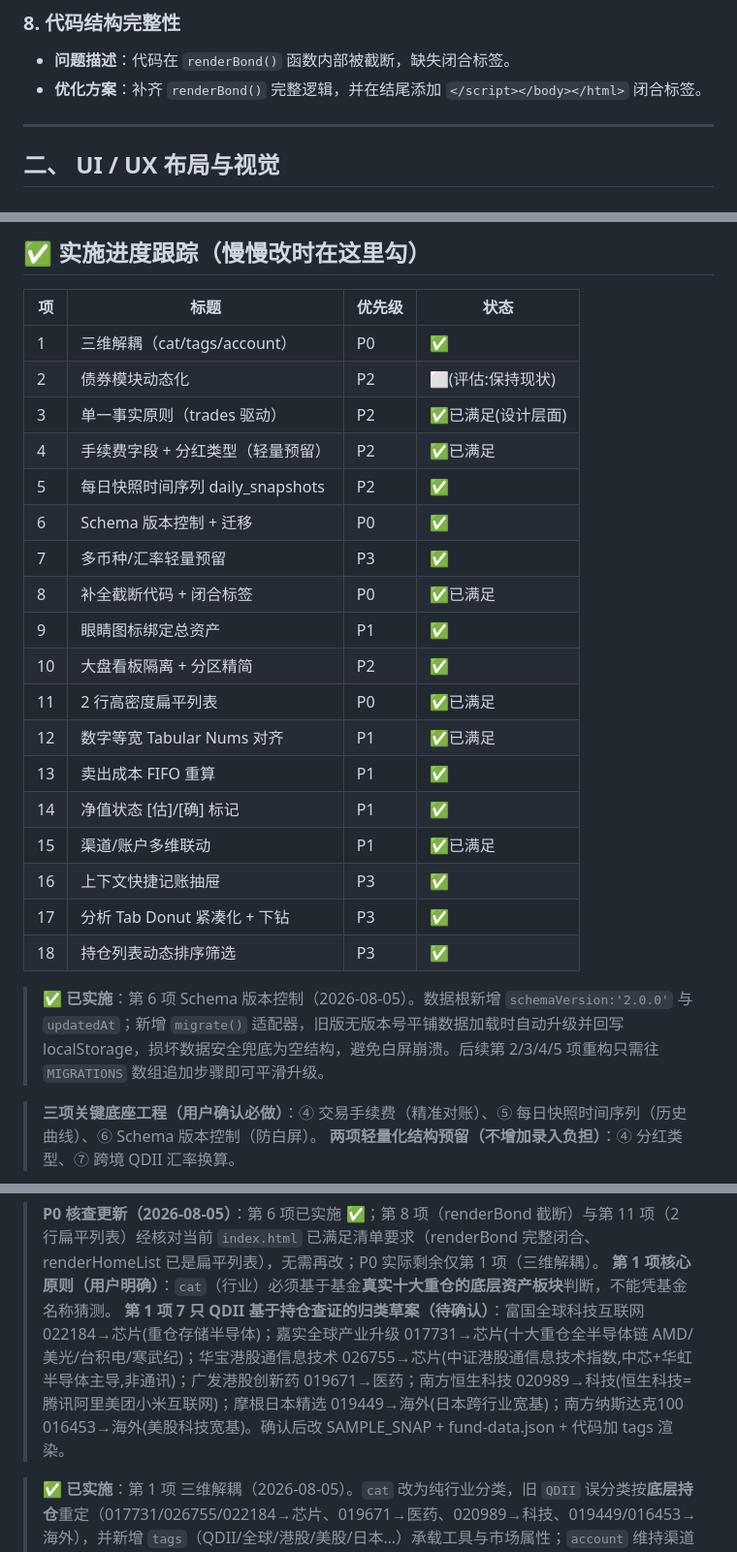
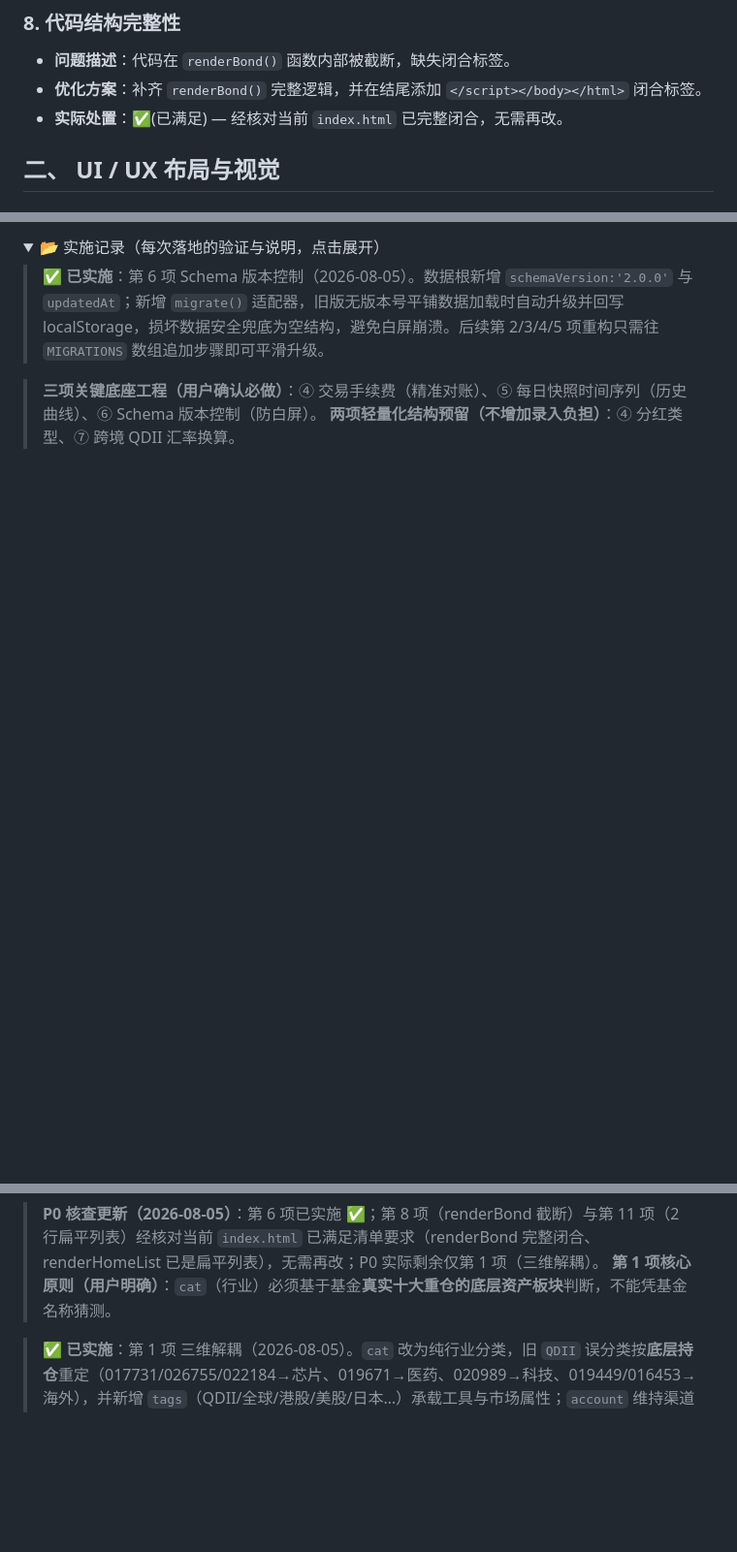
Before and after one commit to qiuhan-star/fund-tracker, a Markdown page: RECONSTRUCT_PLAN.md, 3 parts joined by grey strips. Shown at 97% size. GitHub-like rendering; folded sections open; blank space fills up the shorter version.

```diff
--- a/RECONSTRUCT_PLAN.md
+++ b/RECONSTRUCT_PLAN.md
@@ -92,8 +132,7 @@ function getBondFunds() {
 
 * **问题描述**：代码在 `renderBond()` 函数内部被截断，缺失闭合标签。
 * **优化方案**：补齐 `renderBond()` 完整逻辑，并在结尾添加 `</script></body></html>` 闭合标签。
-
----
+* **实际处置**：✅(已满足) — 经核对当前 `index.html` 已完整闭合，无需再改。
 
 ## 二、 UI / UX 布局与视觉
 
@@ -205,26 +239,6 @@ function getBondFunds() {
 
-## ✅ 实施进度跟踪（慢慢改时在这里勾）
-
-| 项 | 标题 | 优先级 | 状态 |
-| --- | --- | --- | --- |
-| 1 | 三维解耦（cat/tags/account） | P0 | ✅ |
-| 2 | 债券模块动态化 | P2 | ⬜(评估:保持现状) |
-| 3 | 单一事实原则（trades 驱动） | P2 | ✅已满足(设计层面) |
-| 4 | 手续费字段 + 分红类型（轻量预留） | P2 | ✅已满足 |
-| 5 | 每日快照时间序列 daily_snapshots | P2 | ✅ |
-| 6 | Schema 版本控制 + 迁移 | P0 | ✅ |
-| 7 | 多币种/汇率轻量预留 | P3 | ✅ |
-| 8 | 补全截断代码 + 闭合标签 | P0 | ✅已满足 |
-| 9 | 眼睛图标绑定总资产 | P1 | ✅ |
-| 10 | 大盘看板隔离 + 分区精简 | P2 | ✅ |
-| 11 | 2 行高密度扁平列表 | P0 | ✅已满足 |
-| 12 | 数字等宽 Tabular Nums 对齐 | P1 | ✅已满足 |
-| 13 | 卖出成本 FIFO 重算 | P1 | ✅ |
-| 14 | 净值状态 [估]/[确] 标记 | P1 | ✅ |
-| 15 | 渠道/账户多维联动 | P1 | ✅已满足 |
-| 16 | 上下文快捷记账抽屉 | P3 | ✅ |
-| 17 | 分析 Tab Donut 紧凑化 + 下钻 | P3 | ✅ |
-| 18 | 持仓列表动态排序筛选 | P3 | ✅ |
+<details>
+<summary>📂 实施记录（每次落地的验证与说明，点击展开）</summary>
 
 > ✅ **已实施**：第 6 项 Schema 版本控制（2026-08-05）。数据根新增 `schemaVersion:'2.0.0'` 与 `updatedAt`；新增 `migrate()` 适配器，旧版无版本号平铺数据加载时自动升级并回写 localStorage，损坏数据安全兜底为空结构，避免白屏崩溃。后续第 2/3/4/5 项重构只需往 `MIGRATIONS` 数组追加步骤即可平滑升级。
 
@@ -233,7 +247,6 @@ function getBondFunds() {
 
 > **P0 核查更新（2026-08-05）**：第 6 项已实施 ✅；第 8 项（renderBond 截断）与第 11 项（2 行扁平列表）经核对当前 `index.html` 已满足清单要求（renderBond 完整闭合、renderHomeList 已是扁平列表），无需再改；P0 实际剩余仅第 1 项（三维解耦）。
 > **第 1 项核心原则（用户明确）**：`cat`（行业）必须基于基金**真实十大重仓的底层资产板块**判断，不能凭基金名称猜测。
-> **第 1 项 7 只 QDII 基于持仓查证的归类草案（待确认）**：富国全球科技互联网 022184→芯片(重仓存储半导体)；嘉实全球产业升级 017731→芯片(十大重仓全半导体链 AMD/美光/台积电/寒武纪)；华宝港股通信息技术 026755→芯片(中证港股通信息技术指数,中芯+华虹半导体主导,非通讯)；广发港股创新药 019671→医药；南方恒生科技 020989→科技(恒生科技=腾讯阿里美团小米互联网)；摩根日本精选 019449→海外(日本跨行业宽基)；南方纳斯达克100 016453→海外(美股科技宽基)。确认后改 SAMPLE_SNAP + fund-data.json + 代码加 tags 渲染。
 
 > ✅ **已实施**：第 1 项 三维解耦（2026-08-05）。`cat` 改为纯行业分类，旧 `QDII` 误分类按**底层持仓**重定（017731/026755/022184→芯片、019671→医药、020989→科技、019449/016453→海外），并新增 `tags`（QDII/全球/港股/美股/日本…）承载工具与市场属性；`account` 维持渠道维度。改动点：① SAMPLE_SNAP 7 只 QDII + `fund-data.json` 真实数据同步重分类并加 `tags`；② CSS 新增 `.tag-海外`/`.tag-attr`，首页列表与详情页渲染 `tags`；③ `compute()` 把 `snap.tags` 带入持仓对象 `f.tags`；④ 风险引擎 `RISK_CATS` 去掉 `QDII` 改 `海外`、`CAT_COLORS` 补 `海外`；⑤ 跨境上限逻辑从 `cat==='QDII'` 改为按 `tags` 判断——新增 `qdiiShare()` + 分析 Tab「跨境(QDII)仓位偏高」独立卡片；⑥ `guessCat` 不再吐 `QDII`（跨境宽基→海外，港股/QDII→科技，并补「药」字正则）；⑦ `migrate()` 追加 `2.1.0` 步骤（SCHEMA_VERSION 升 2.1.0），按代码/名称把旧 `cat:'QDII'` 静默重分类为行业+tags，用户真实 localStorage 旧数据会自动升级。**验证**：语法校验通过；`migrate` 重分类 6 用例 + `guessCat` 6 用例全 PASS。
 
```
Also changed, not shown: other parts of RECONSTRUCT_PLAN.md (+59 -22 lines).
